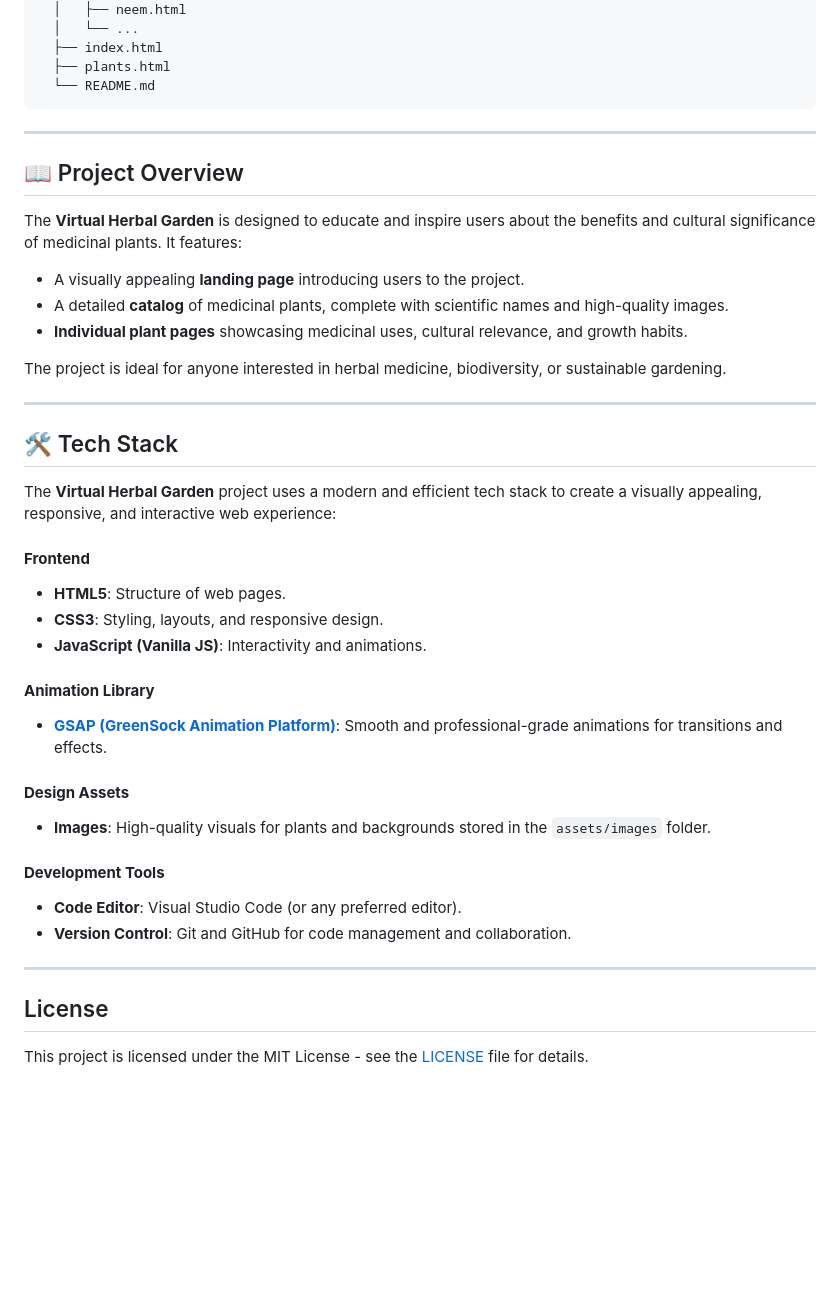
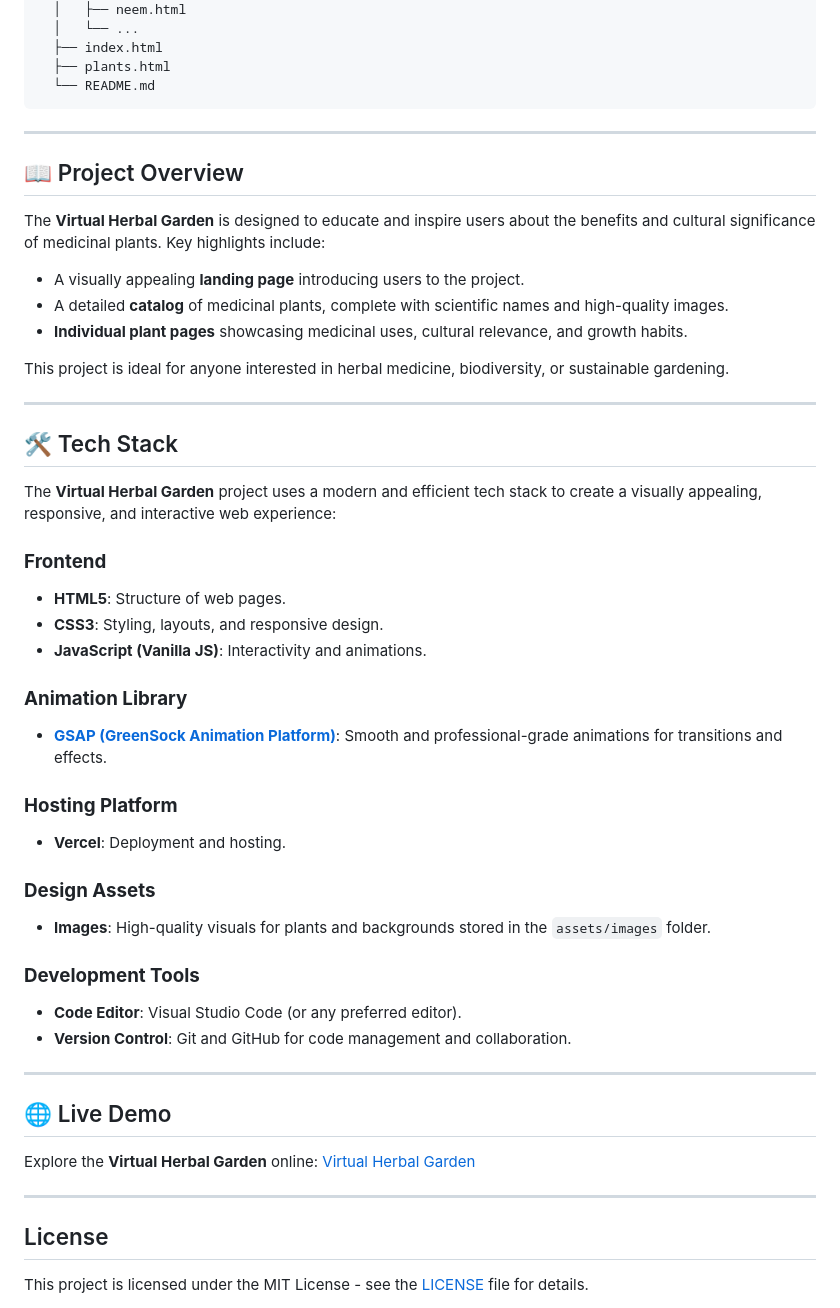
Before and after one commit to Ayushpremrocks/Virtual-Herbal-Garden, a Markdown page: README.md, the part around one of its changes. Rendered like a GitHub page; blank space fills up the shorter version.

````diff
--- a/README.md
+++ b/README.md
@@ -49,16 +49,18 @@ The project is divided into well-organized folders for maintainability and scala
   ├── plants.html
   └── README.md
 ```
+
 ---
+
 ## 📖 Project Overview
 
-The **Virtual Herbal Garden** is designed to educate and inspire users about the benefits and cultural significance of medicinal plants. It features:
+The **Virtual Herbal Garden** is designed to educate and inspire users about the benefits and cultural significance of medicinal plants. Key highlights include:
 
 - A visually appealing **landing page** introducing users to the project.
 - A detailed **catalog** of medicinal plants, complete with scientific names and high-quality images.
 - **Individual plant pages** showcasing medicinal uses, cultural relevance, and growth habits.
 
-The project is ideal for anyone interested in herbal medicine, biodiversity, or sustainable gardening.
+This project is ideal for anyone interested in herbal medicine, biodiversity, or sustainable gardening.
 
 ---
 
@@ -66,21 +68,32 @@ The project is ideal for anyone interested in herbal medicine, biodiversity, or
 
 The **Virtual Herbal Garden** project uses a modern and efficient tech stack to create a visually appealing, responsive, and interactive web experience:
 
-#### **Frontend**
+### **Frontend**
 - **HTML5**: Structure of web pages.
 - **CSS3**: Styling, layouts, and responsive design.
 - **JavaScript (Vanilla JS)**: Interactivity and animations.
 
-#### **Animation Library**
+### **Animation Library**
 - **[GSAP (GreenSock Animation Platform)](https://greensock.com/gsap/)**: Smooth and professional-grade animations for transitions and effects.
 
-#### **Design Assets**
+### **Hosting Platform**
+- **Vercel**: Deployment and hosting.
+
+### **Design Assets**
 - **Images**: High-quality visuals for plants and backgrounds stored in the `assets/images` folder.
 
-#### **Development Tools**
+### **Development Tools**
 - **Code Editor**: Visual Studio Code (or any preferred editor).
 - **Version Control**: Git and GitHub for code management and collaboration.
+
 ---
+
+## 🌐 Live Demo
+
+Explore the **Virtual Herbal Garden** online: [Virtual Herbal Garden](https://virtual-herbal-garden-psi.vercel.app/)
+
+---
+
 ## License
 
 This project is licensed under the MIT License - see the [LICENSE](LICENSE) file for details.
````
Also changed, not shown: other parts of README.md (+5 -5 lines).
